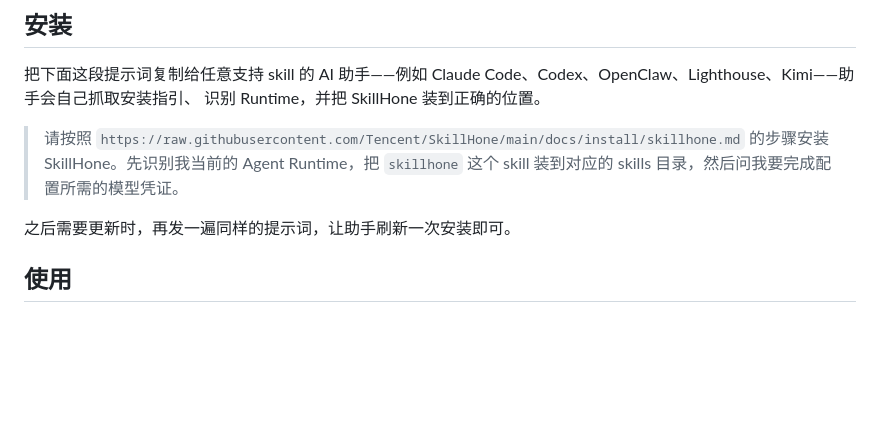
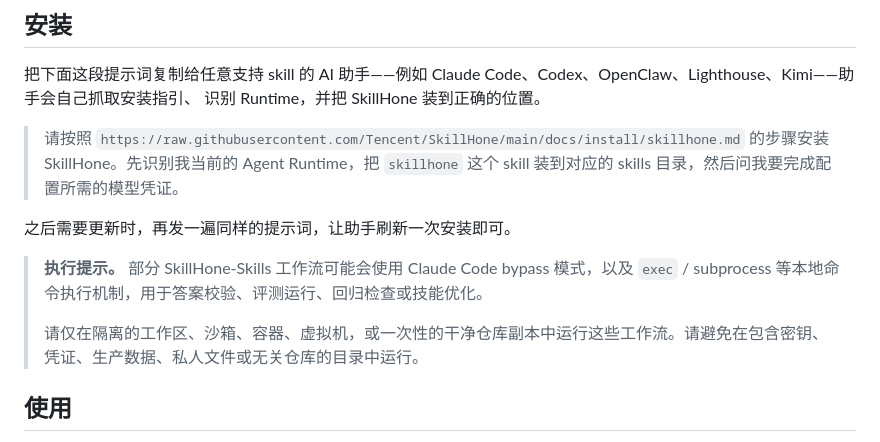
Before and after one commit to Tencent/SkillHone, a Markdown page: docs/README.zh.md, the part around the change. GitHub-like rendering; blank space fills up the shorter version.

```diff
--- a/docs/README.zh.md
+++ b/docs/README.zh.md
@@ -87,6 +87,10 @@ Claude Code、Codex、OpenClaw、Lighthouse、Kimi——助手会自己抓取安
 > skill 装到对应的 skills 目录，然后问我要完成配置所需的模型凭证。
 
 之后需要更新时，再发一遍同样的提示词，让助手刷新一次安装即可。
+
+> **执行提示。** 部分 SkillHone-Skills 工作流可能会使用 Claude Code bypass 模式，以及 `exec` / subprocess 等本地命令执行机制，用于答案校验、评测运行、回归检查或技能优化。
+>
+> 请仅在隔离的工作区、沙箱、容器、虚拟机，或一次性的干净仓库副本中运行这些工作流。请避免在包含密钥、凭证、生产数据、私人文件或无关仓库的目录中运行。
 
 ## 使用
 
```
